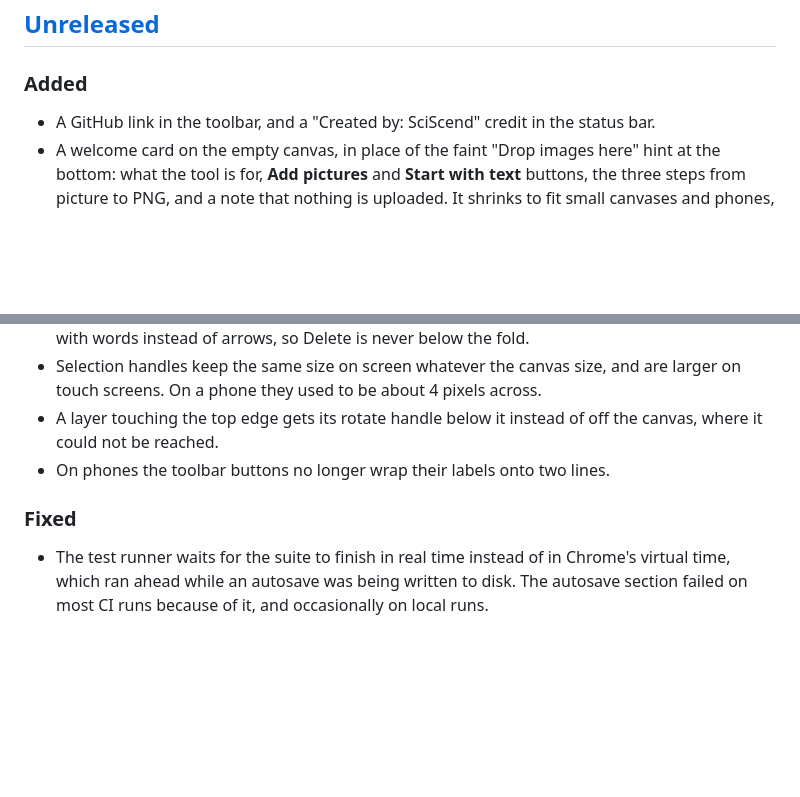
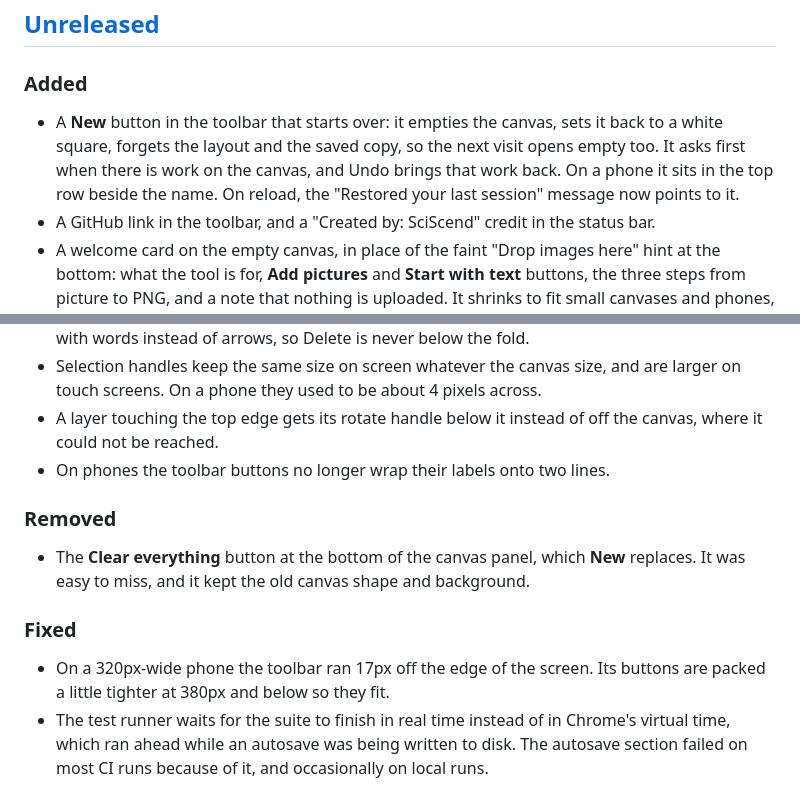
Before and after one commit to SciScend/meme-collagen, a Markdown page: CHANGELOG.md, 2 parts joined by grey strips. Drawn GitHub-style; blank space fills up the shorter version.

```diff
--- a/CHANGELOG.md
+++ b/CHANGELOG.md
@@ -9,6 +9,11 @@ project adheres to [Semantic Versioning](https://semver.org/spec/v2.0.0.html).
 
 ### Added
 
+- A **New** button in the toolbar that starts over: it empties the canvas, sets it back to a
+  white square, forgets the layout and the saved copy, so the next visit opens empty too. It
+  asks first when there is work on the canvas, and Undo brings that work back. On a phone it
+  sits in the top row beside the name. On reload, the "Restored your last session" message
+  now points to it.
 - A GitHub link in the toolbar, and a "Created by: SciScend" credit in the status bar.
 - A welcome card on the empty canvas, in place of the faint "Drop images here" hint at the
   bottom: what the tool is for, **Add pictures** and **Start with text** buttons, the three
@@ -45,8 +50,15 @@ project adheres to [Semantic Versioning](https://semver.org/spec/v2.0.0.html).
   where it could not be reached.
 - On phones the toolbar buttons no longer wrap their labels onto two lines.
 
+### Removed
+
+- The **Clear everything** button at the bottom of the canvas panel, which **New** replaces. It
+  was easy to miss, and it kept the old canvas shape and background.
+
 ### Fixed
 
+- On a 320px-wide phone the toolbar ran 17px off the edge of the screen. Its buttons are packed
+  a little tighter at 380px and below so they fit.
 - The test runner waits for the suite to finish in real time instead of in Chrome's virtual
   time, which ran ahead while an autosave was being written to disk. The autosave section
   failed on most CI runs because of it, and occasionally on local runs.
```
Also changed, not shown: README.md (+2 -0 lines), docs/bubble.png, docs/crop.png, docs/screenshot.png, 5 other files.
